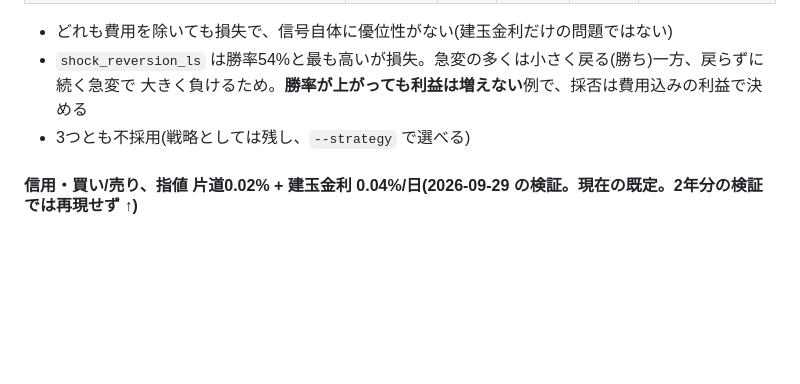
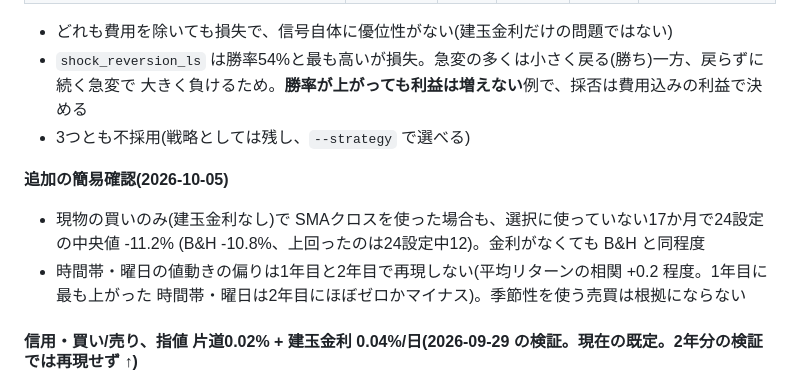
Before and after one commit to sutasutars1-png/japan-guide, a Markdown page: trading-bot/README.md, the part around the change. Rendered like a GitHub page; blank space fills up the shorter version.

Commit message:
Record quick checks: spot long-only and calendar effects show no edge either
Co-Authored-By: Claude Opus 5.5 <noreply@anthropic.com>
Claude-Session: https://claude.ai/code/session_01AKBuW1bWMq3vAv4KwhebAf

```diff
--- a/trading-bot/README.md
+++ b/trading-bot/README.md
@@ -268,6 +268,12 @@ python -m trading_bot.cli rolling --strategy sma_crossover_ls --window-days 60 -
   大きく負けるため。**勝率が上がっても利益は増えない**例で、採否は費用込みの利益で決める
 - 3つとも不採用(戦略としては残し、`--strategy` で選べる)
 
+**追加の簡易確認(2026-10-05)**
+- 現物の買いのみ(建玉金利なし)で SMAクロスを使った場合も、選択に使っていない17か月で24設定の中央値 -11.2%
+  (B&H -10.8%、上回ったのは24設定中12)。金利がなくても B&H と同程度
+- 時間帯・曜日の値動きの偏りは1年目と2年目で再現しない(平均リターンの相関 +0.2 程度。1年目に最も上がった
+  時間帯・曜日は2年目にほぼゼロかマイナス)。季節性を使う売買は根拠にならない
+
 #### 信用・買い/売り、指値 片道0.02% + 建玉金利 0.04%/日(2026-09-29 の検証。現在の既定。2年分の検証では再現せず ↑)
 
 データは同じ1年分(2025-09-28〜2026-09-29, 8,785本)。選択期間は 2025-12-27〜2026-06-01(下落局面)、
```
Also changed, not shown: trading-bot/ROADMAP.md (+2 -1 lines).
